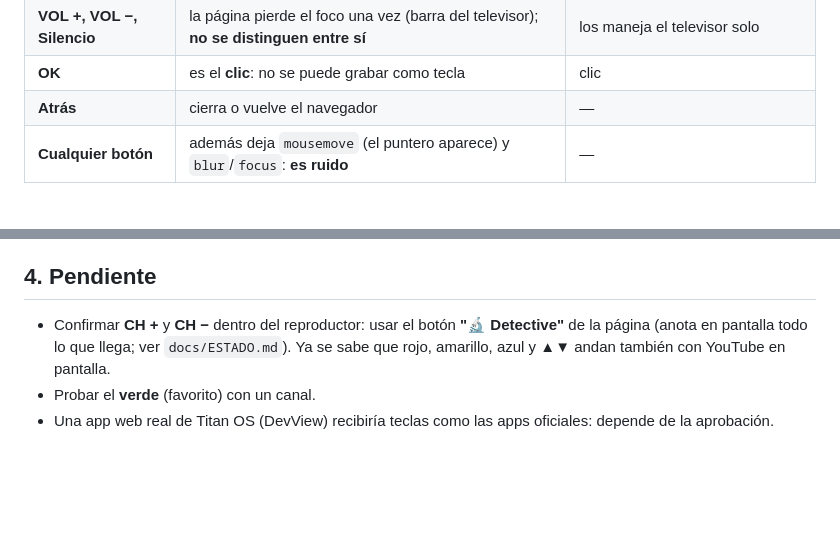
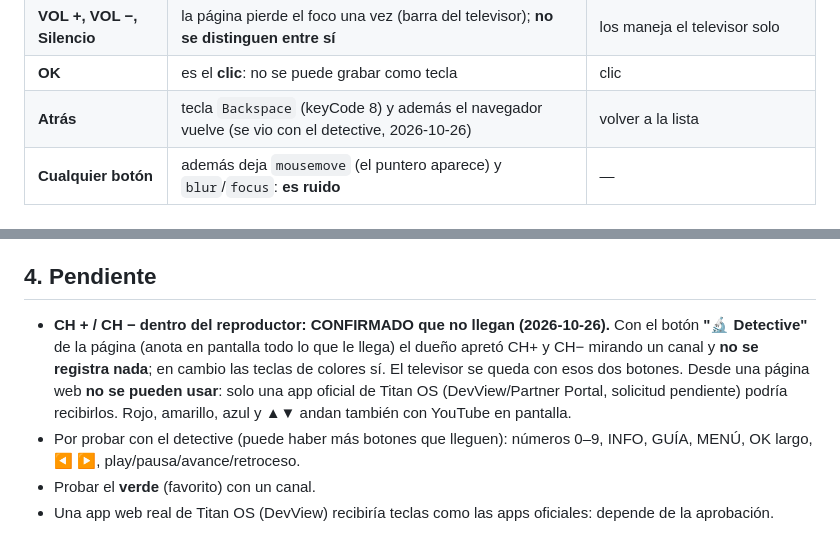
Before and after one commit to sandy7222/sandytv, a Markdown page: docs/CONTROL_PHILIPS.md, 2 parts joined by grey strips. GitHub-like rendering; blank space fills up the shorter version.

Commit message:
docs: CH+ y CH- no llegan a la página en el Philips (confirmado con el detective)
Co-Authored-By: Claude Sonnet 5.5 <noreply@anthropic.com>

```diff
--- a/docs/CONTROL_PHILIPS.md
+++ b/docs/CONTROL_PHILIPS.md
@@ -31,7 +31,7 @@ los botones NO llegan como teclas.** Resultado de la sonda (huella de cada botó
 | **◀ ▶** | rueda con `deltaY=0` | nada |
 | **VOL +, VOL −, Silencio** | la página pierde el foco una vez (barra del televisor); **no se distinguen entre sí** | los maneja el televisor solo |
 | **OK** | es el **clic**: no se puede grabar como tecla | clic |
-| **Atrás** | cierra o vuelve el navegador | — |
+| **Atrás** | tecla `Backspace` (keyCode 8) y además el navegador vuelve (se vio con el detective, 2026-10-26) | volver a la lista |
 | **Cualquier botón** | además deja `mousemove` (el puntero aparece) y `blur`/`focus`: **es ruido** | — |
 
 ### Comportamiento de ▲ y ▼ (confirmado por el dueño)
@@ -55,6 +55,7 @@ piso) cambia de canal**. Por eso en el reproductor hay un botón **"↕ ▲▼ y
 
 ## 4. Pendiente
 
-- Confirmar **CH +** y **CH −** dentro del reproductor: usar el botón **"🔬 Detective"** de la página (anota en pantalla todo lo que llega; ver `docs/ESTADO.md`). Ya se sabe que rojo, amarillo, azul y ▲▼ andan también con YouTube en pantalla.
+- **CH + / CH − dentro del reproductor: CONFIRMADO que no llegan (2026-10-26).** Con el botón **"🔬 Detective"** de la página (anota en pantalla todo lo que le llega) el dueño apretó CH+ y CH− mirando un canal y **no se registra nada**; en cambio las teclas de colores sí. El televisor se queda con esos dos botones. Desde una página web **no se pueden usar**: solo una app oficial de Titan OS (DevView/Partner Portal, solicitud pendiente) podría recibirlos. Rojo, amarillo, azul y ▲▼ andan también con YouTube en pantalla.
+- Por probar con el detective (puede haber más botones que lleguen): números 0–9, INFO, GUÍA, MENÚ, OK largo, ◀ ▶, play/pausa/avance/retroceso.
 - Probar el **verde** (favorito) con un canal.
 - Una app web real de Titan OS (DevView) recibiría teclas como las apps oficiales: depende de la aprobación.
```
Also changed, not shown: docs/ESTADO.md (+1 -0 lines).
